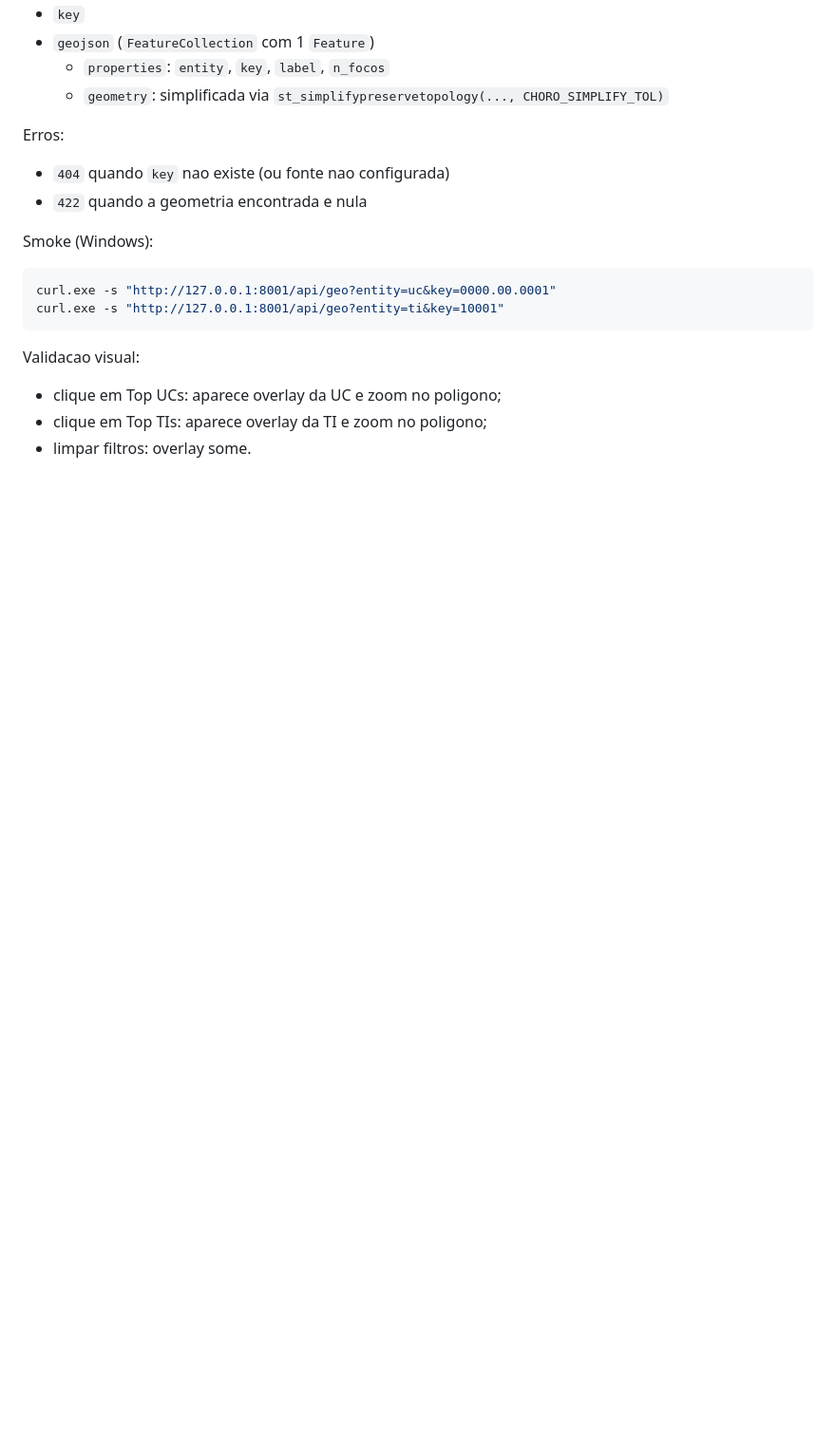
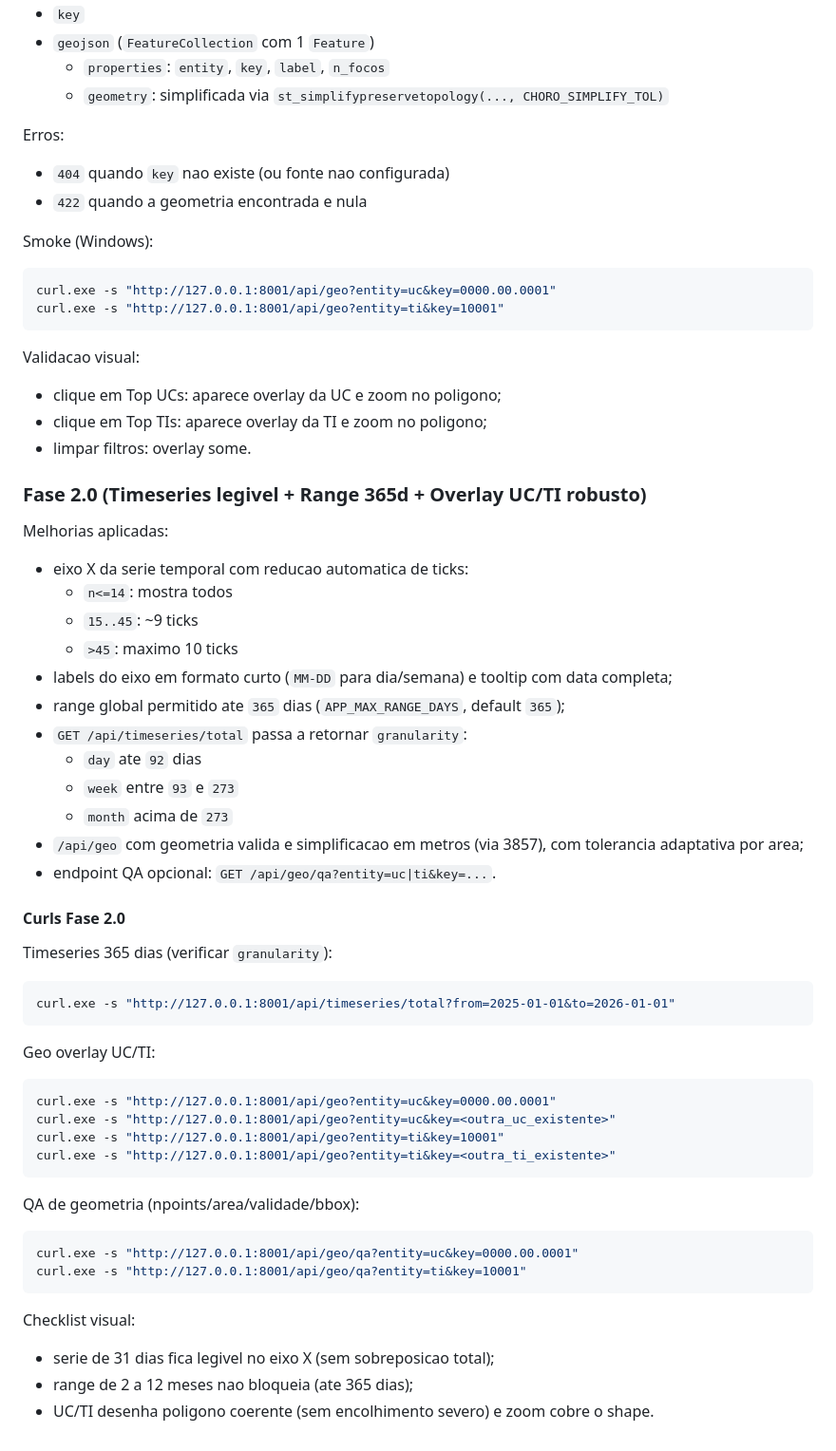
Before and after one commit to rafaelparanhoss/inpe-queimadas-etl, a Markdown page: README.md, the part around the change. Shown at 95% size. Drawn GitHub-style; blank space fills up the shorter version.

Commit message:
docs: add fase 2.0 validation and geo qa curls

````diff
--- a/README.md
+++ b/README.md
@@ -362,3 +362,45 @@ Validacao visual:
 - clique em Top UCs: aparece overlay da UC e zoom no poligono;
 - clique em Top TIs: aparece overlay da TI e zoom no poligono;
 - limpar filtros: overlay some.
+
+### Fase 2.0 (Timeseries legivel + Range 365d + Overlay UC/TI robusto)
+
+Melhorias aplicadas:
+- eixo X da serie temporal com reducao automatica de ticks:
+  - `n<=14`: mostra todos
+  - `15..45`: ~9 ticks
+  - `>45`: maximo 10 ticks
+- labels do eixo em formato curto (`MM-DD` para dia/semana) e tooltip com data completa;
+- range global permitido ate `365` dias (`APP_MAX_RANGE_DAYS`, default `365`);
+- `GET /api/timeseries/total` passa a retornar `granularity`:
+  - `day` ate `92` dias
+  - `week` entre `93` e `273`
+  - `month` acima de `273`
+- `/api/geo` com geometria valida e simplificacao em metros (via 3857), com tolerancia adaptativa por area;
+- endpoint QA opcional: `GET /api/geo/qa?entity=uc|ti&key=...`.
+
+#### Curls Fase 2.0
+
+Timeseries 365 dias (verificar `granularity`):
+```powershell
+curl.exe -s "http://127.0.0.1:8001/api/timeseries/total?from=2025-01-01&to=2026-01-01"
+```
+
+Geo overlay UC/TI:
+```powershell
+curl.exe -s "http://127.0.0.1:8001/api/geo?entity=uc&key=0000.00.0001"
+curl.exe -s "http://127.0.0.1:8001/api/geo?entity=uc&key=<outra_uc_existente>"
+curl.exe -s "http://127.0.0.1:8001/api/geo?entity=ti&key=10001"
+curl.exe -s "http://127.0.0.1:8001/api/geo?entity=ti&key=<outra_ti_existente>"
+```
+
+QA de geometria (npoints/area/validade/bbox):
+```powershell
+curl.exe -s "http://127.0.0.1:8001/api/geo/qa?entity=uc&key=0000.00.0001"
+curl.exe -s "http://127.0.0.1:8001/api/geo/qa?entity=ti&key=10001"
+```
+
+Checklist visual:
+- serie de 31 dias fica legivel no eixo X (sem sobreposicao total);
+- range de 2 a 12 meses nao bloqueia (ate 365 dias);
+- UC/TI desenha poligono coerente (sem encolhimento severo) e zoom cobre o shape.
````
